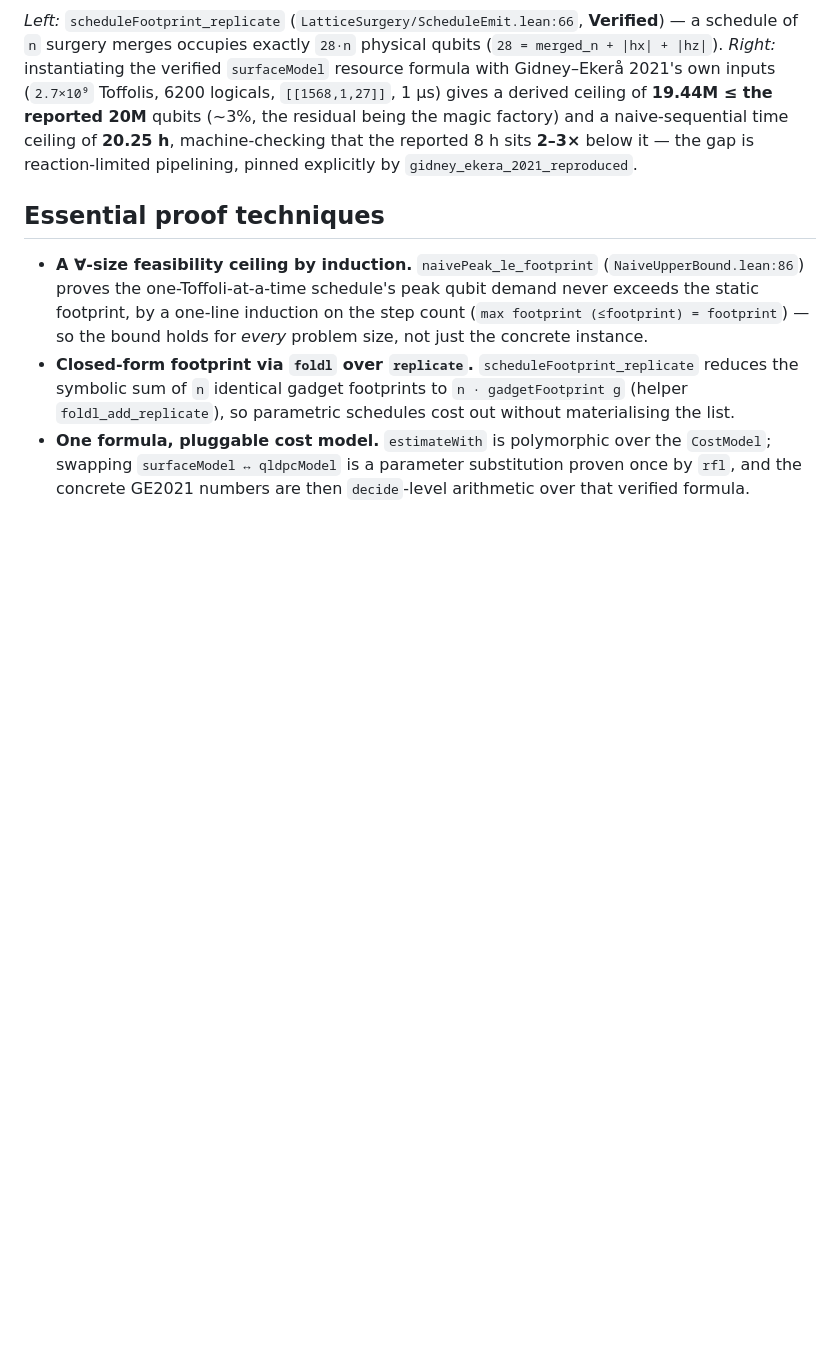
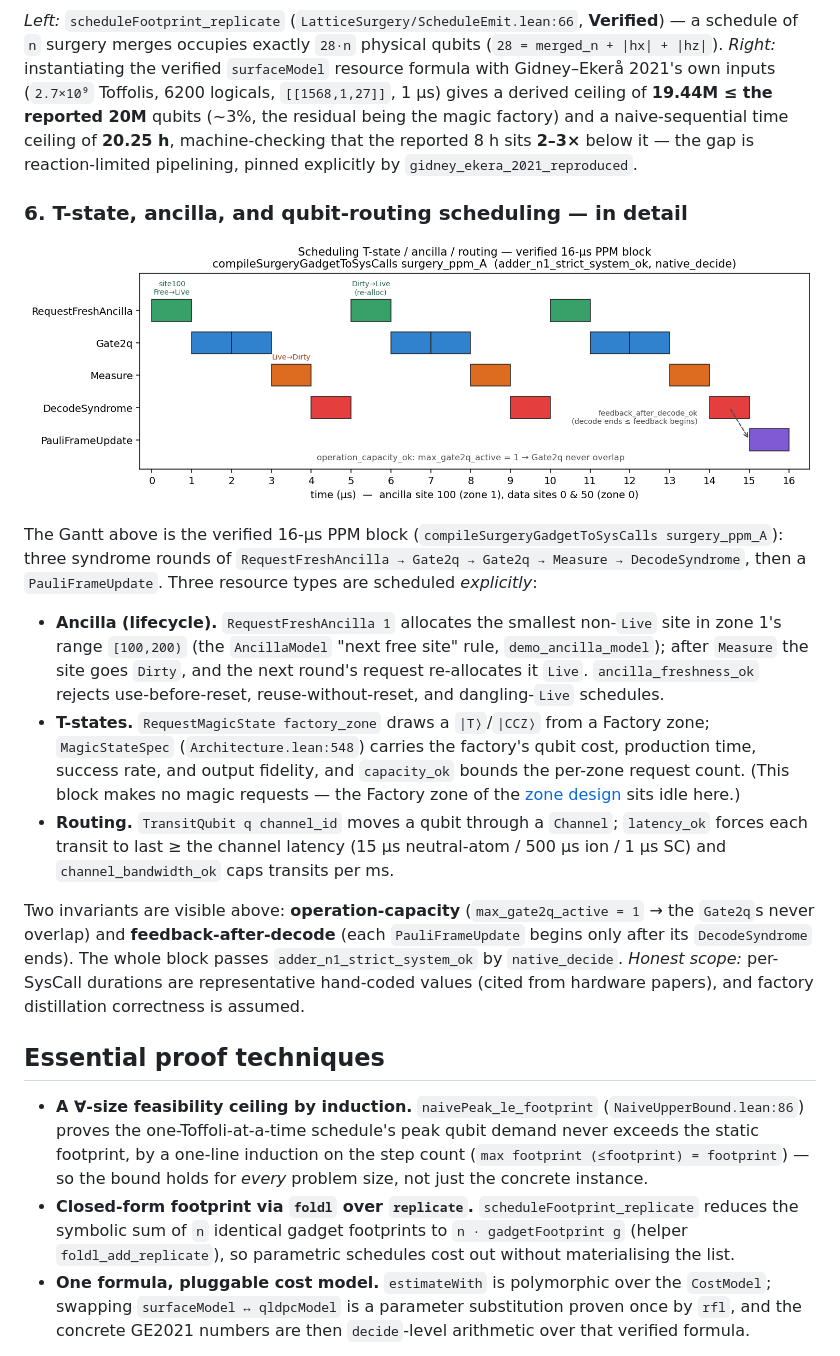
Before and after one commit to yezhuoyang/FormalRV, a Markdown page: FormalRV/System/README.md, the part around the change. GitHub-like rendering; pictures changed too: docs/diagrams/syscall_timeline.png (added); blank space fills up the shorter version.

```diff
--- a/FormalRV/System/README.md
+++ b/FormalRV/System/README.md
@@ -97,6 +97,35 @@ a naive-sequential time ceiling of **20.25 h**, machine-checking that the report
 8 h sits **2–3×** below it — the gap is reaction-limited pipelining, pinned
 explicitly by `gidney_ekera_2021_reproduced`.
 
+### 6. T-state, ancilla, and qubit-routing scheduling — in detail
+
+<p align="center"><img src="../../docs/diagrams/syscall_timeline.png" width="900" alt="SysCall scheduling timeline"></p>
+
+The Gantt above is the verified 16-µs PPM block
+(`compileSurgeryGadgetToSysCalls surgery_ppm_A`): three syndrome rounds of
+`RequestFreshAncilla → Gate2q → Gate2q → Measure → DecodeSyndrome`, then a
+`PauliFrameUpdate`. Three resource types are scheduled *explicitly*:
+
+- **Ancilla (lifecycle).** `RequestFreshAncilla 1` allocates the smallest non-`Live`
+  site in zone 1's range `[100,200)` (the `AncillaModel` "next free site" rule,
+  `demo_ancilla_model`); after `Measure` the site goes `Dirty`, and the next round's
+  request re-allocates it `Live`. `ancilla_freshness_ok` rejects use-before-reset,
+  reuse-without-reset, and dangling-`Live` schedules.
+- **T-states.** `RequestMagicState factory_zone` draws a `|T⟩`/`|CCZ⟩` from a Factory
+  zone; `MagicStateSpec` (`Architecture.lean:548`) carries the factory's qubit cost,
+  production time, success rate, and output fidelity, and `capacity_ok` bounds the
+  per-zone request count. (This block makes no magic requests — the Factory zone of the
+  [zone design](#worked-examples) sits idle here.)
+- **Routing.** `TransitQubit q channel_id` moves a qubit through a `Channel`;
+  `latency_ok` forces each transit to last ≥ the channel latency (15 µs neutral-atom /
+  500 µs ion / 1 µs SC) and `channel_bandwidth_ok` caps transits per ms.
+
+Two invariants are visible above: **operation-capacity** (`max_gate2q_active = 1` → the
+`Gate2q`s never overlap) and **feedback-after-decode** (each `PauliFrameUpdate` begins
+only after its `DecodeSyndrome` ends). The whole block passes `adder_n1_strict_system_ok`
+by `native_decide`. *Honest scope:* per-SysCall durations are representative hand-coded
+values (cited from hardware papers), and factory distillation correctness is assumed.
+
 ## Essential proof techniques
 
 - **A ∀-size feasibility ceiling by induction.** `naivePeak_le_footprint`
```
Also changed, not shown: FormalRV/PPM/README.md (+21 -0 lines), FormalRV/Shor/README.md (+34 -0 lines), docs/diagrams/aqft_error_budget.png (added), docs/diagrams/ppm_rules.png (added), 1 other file.
